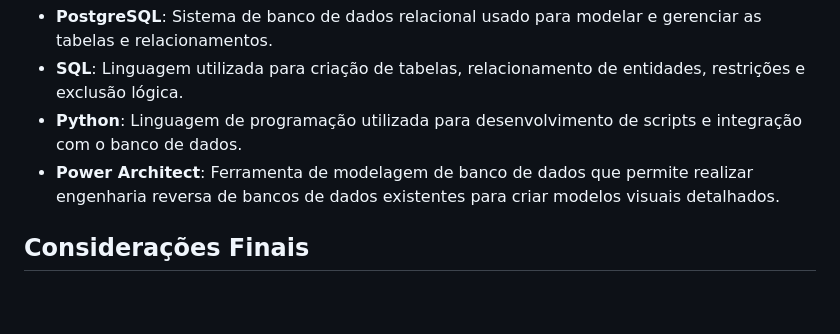
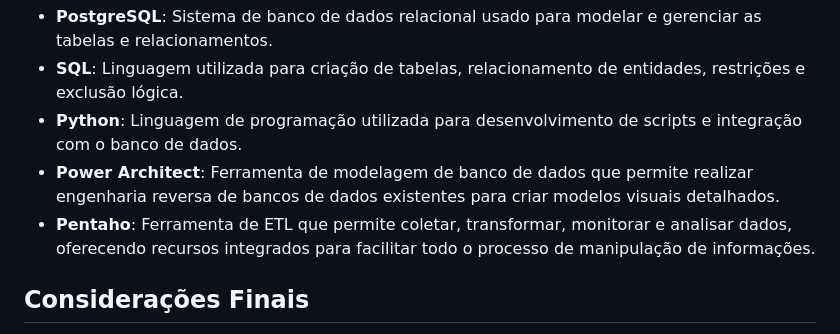
Before and after one commit to GuiDDuran/Projeto-BI-2024.2, a Markdown page: README.md, the part around the change. GitHub-like rendering; blank space fills up the shorter version.

```diff
--- a/README.md
+++ b/README.md
@@ -127,6 +127,7 @@ A modelagem do Data Warehouse (DW) foi feita com o Power Architect e foi projeta
 - **SQL**: Linguagem utilizada para criação de tabelas, relacionamento de entidades, restrições e exclusão lógica.
 - **Python**: Linguagem de programação utilizada para desenvolvimento de scripts e integração com o banco de dados.
 -  **Power Architect**: Ferramenta de modelagem de banco de dados que permite realizar engenharia reversa de bancos de dados existentes para criar modelos visuais detalhados.
+-  **Pentaho**: Ferramenta de ETL que permite coletar, transformar, monitorar e analisar dados, oferecendo recursos integrados para facilitar todo o processo de manipulação de informações.
 
 ## Considerações Finais
 
```
